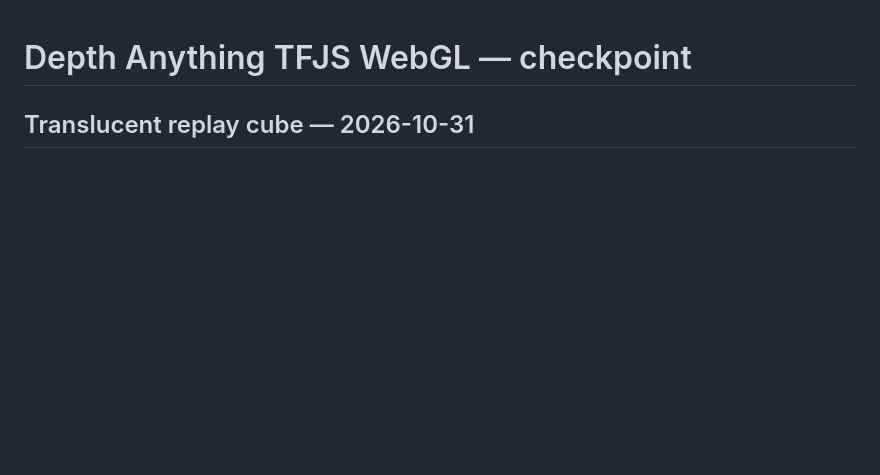
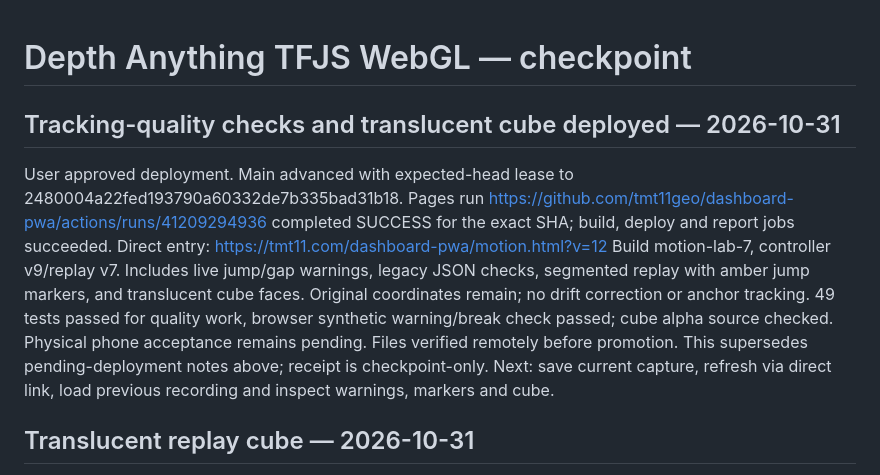
Before and after one commit to tmt11geo/dashboard-pwa, a Markdown page: DONE.md, the part around the change. GitHub-like rendering; blank space fills up the shorter version.

Commit message:
Record successful tracking quality and translucent cube deployment

```diff
--- a/DONE.md
+++ b/DONE.md
@@ -1,4 +1,20 @@
 # Depth Anything TFJS WebGL — checkpoint
+
+## Tracking-quality checks and translucent cube deployed — 2026-10-31
+
+User approved deployment. Main advanced with expected-head lease to
+2480004a22fed193790a60332de7b335bad31b18. Pages run
+https://github.com/tmt11geo/dashboard-pwa/actions/runs/41209294936
+completed SUCCESS for the exact SHA; build, deploy and report jobs succeeded.
+Direct entry: https://tmt11.com/dashboard-pwa/motion.html?v=12
+Build motion-lab-7, controller v9/replay v7. Includes live jump/gap warnings,
+legacy JSON checks, segmented replay with amber jump markers, and translucent
+cube faces. Original coordinates remain; no drift correction or anchor tracking.
+49 tests passed for quality work, browser synthetic warning/break check passed;
+cube alpha source checked. Physical phone acceptance remains pending.
+Files verified remotely before promotion. This supersedes pending-deployment
+notes above; receipt is checkpoint-only. Next: save current capture, refresh via
+direct link, load previous recording and inspect warnings, markers and cube.
 
 ## Translucent replay cube — 2026-10-31
 
```
Also changed, not shown: docs/depth-tfjs-status.md (+16 -0 lines).
